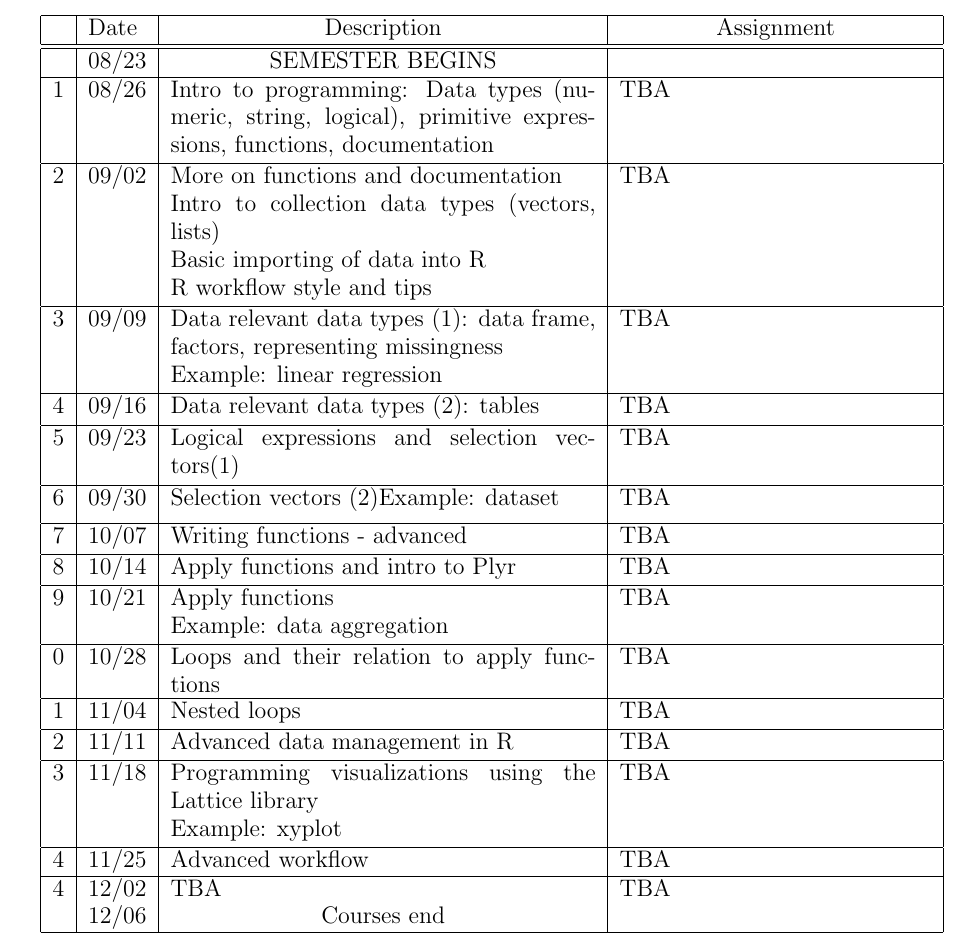
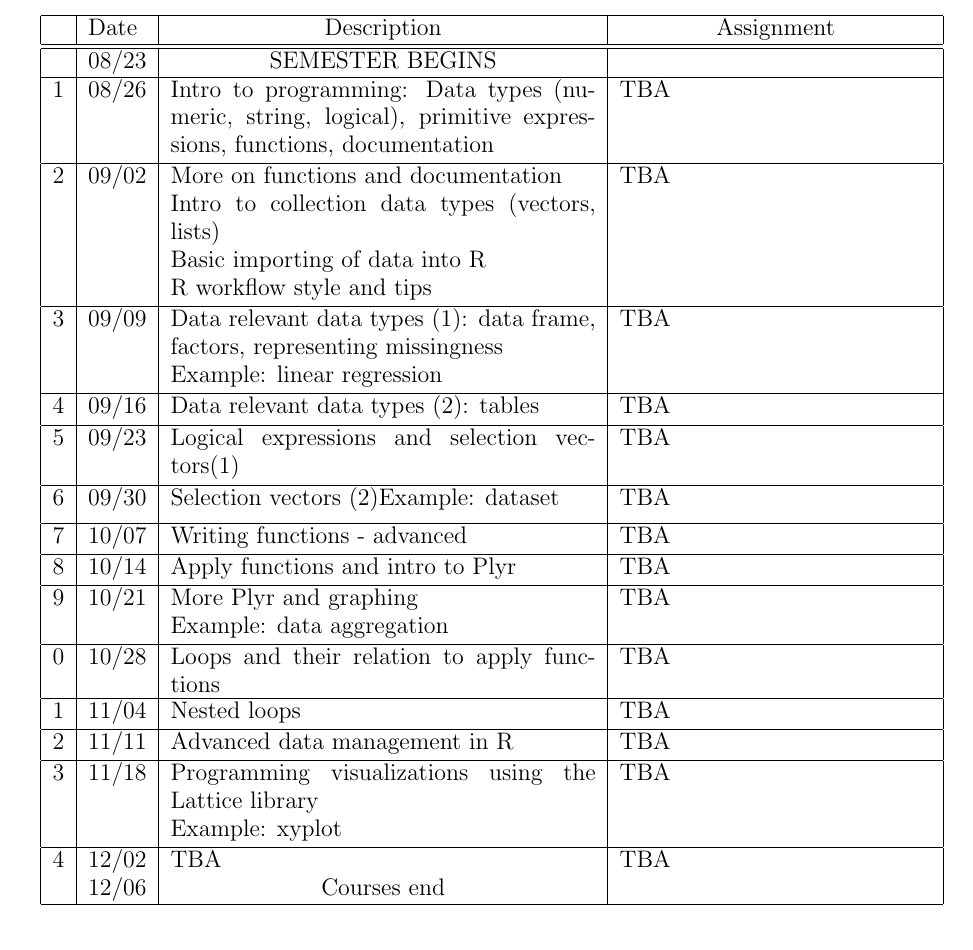
Before and after one commit to JeffSpies/funstats2011, a LaTeX document (Syllabus_7765_2011Fa.tex): part of page 3 of 3, cut so that both start at the same text. Compiled offline with pdfLaTeX.

Commit message:
9 HW
Former-commit-id: ce0492a00c32eb9104d3e2b6ce2628bbb2706874

```diff
--- a/Syllabus_7765_2011Fa.tex
+++ b/Syllabus_7765_2011Fa.tex
@@ -109,7 +109,7 @@ TBA
  8& 10/14 & \parbox[t]{75mm} {  Apply functions and intro to Plyr\smallskip}
           & \parbox[t]{55mm} {  TBA\smallskip}\\
           \hline
- 9& 10/21 & \parbox[t]{75mm} {  Apply functions\\
+ 9& 10/21 & \parbox[t]{75mm} {  More Plyr and graphing\\
                                 Example: data aggregation\smallskip}
           & \parbox[t]{55mm} {  TBA\smallskip}\\
           \hline
@@ -126,9 +126,6 @@ TBA
                                 Example: xyplot\smallskip}
 		  & \parbox[t]{55mm} {  TBA\smallskip}\\
    	  	  \hline
- 4& 11/25 & \parbox[t]{75mm} {  Advanced workflow\smallskip}
-          & \parbox[t]{55mm} {  TBA\smallskip}\\
-          \hline
  4& 12/02 & \parbox[t]{75mm} {  TBA\smallskip}
           & \parbox[t]{55mm} {  TBA\smallskip}\\
   & 12/06 & Courses end
```
Also changed, not shown: 1 other file.
